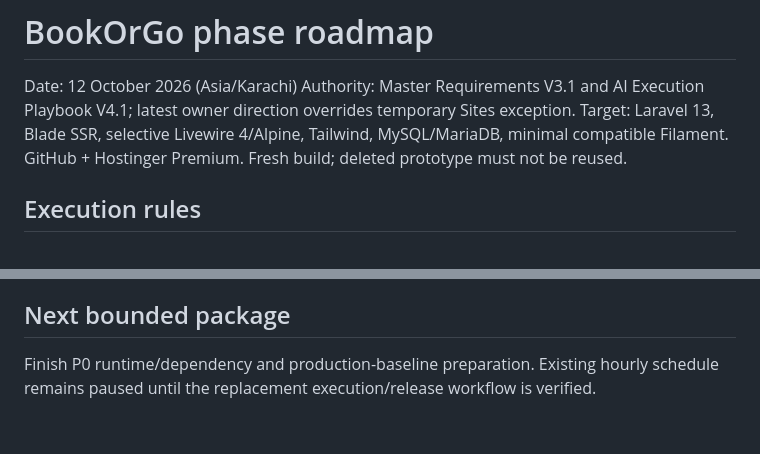
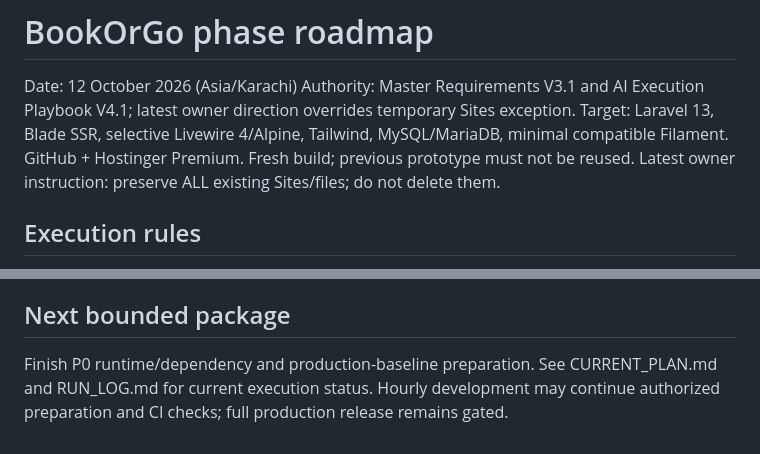
Before and after one commit to bookorgo/BookOrGo, a Markdown page: docs/PHASE_ROADMAP.md, 2 parts joined by grey strips. Rendered like a GitHub page.

Commit message:
docs: align roadmap with preservation and hourly preparation

```diff
--- a/docs/PHASE_ROADMAP.md
+++ b/docs/PHASE_ROADMAP.md
@@ -1,7 +1,7 @@
 # BookOrGo phase roadmap
 Date: 12 October 2026 (Asia/Karachi)
 Authority: Master Requirements V3.1 and AI Execution Playbook V4.1; latest owner direction overrides temporary Sites exception.
-Target: Laravel 13, Blade SSR, selective Livewire 4/Alpine, Tailwind, MySQL/MariaDB, minimal compatible Filament. GitHub + Hostinger Premium. Fresh build; deleted prototype must not be reused.
+Target: Laravel 13, Blade SSR, selective Livewire 4/Alpine, Tailwind, MySQL/MariaDB, minimal compatible Filament. GitHub + Hostinger Premium. Fresh build; previous prototype must not be reused. Latest owner instruction: preserve ALL existing Sites/files; do not delete them.
 
 ## Execution rules
 Complete bounded tickets in order; record requirement IDs, revision, actual tests, limitations, release and next task. Never mark a phase complete from code alone. Preserve current public URLs and Site until a verified migration. Owner requests main environment rather than staging: read-only discovery first, protected smoke checks and backup/restore before production replacement; record this deviation without treating unperformed gates as passed.
@@ -57,4 +57,4 @@ Separate authorization and legal/commercial/technical feasibility before booking
 Prove Dubai model first; authorize each country's supplier, legal, language/currency and support readiness separately.
 
 ## Next bounded package
-Finish P0 runtime/dependency and production-baseline preparation. Existing hourly schedule remains paused until the replacement execution/release workflow is verified.
+Finish P0 runtime/dependency and production-baseline preparation. See CURRENT_PLAN.md and RUN_LOG.md for current execution status. Hourly development may continue authorized preparation and CI checks; full production release remains gated.
```
